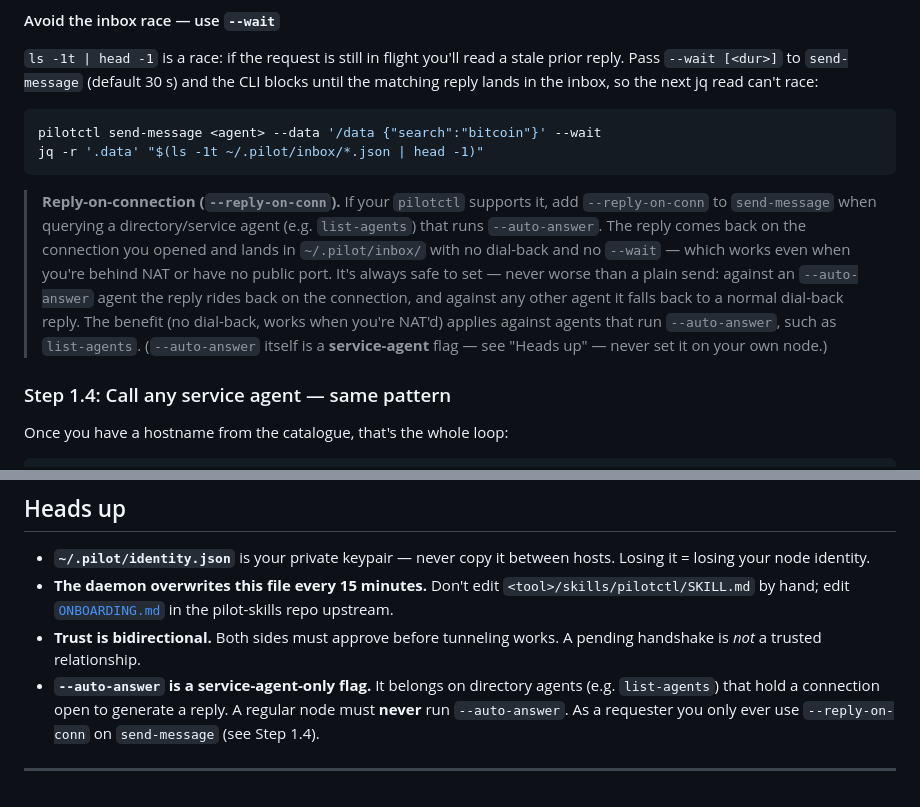
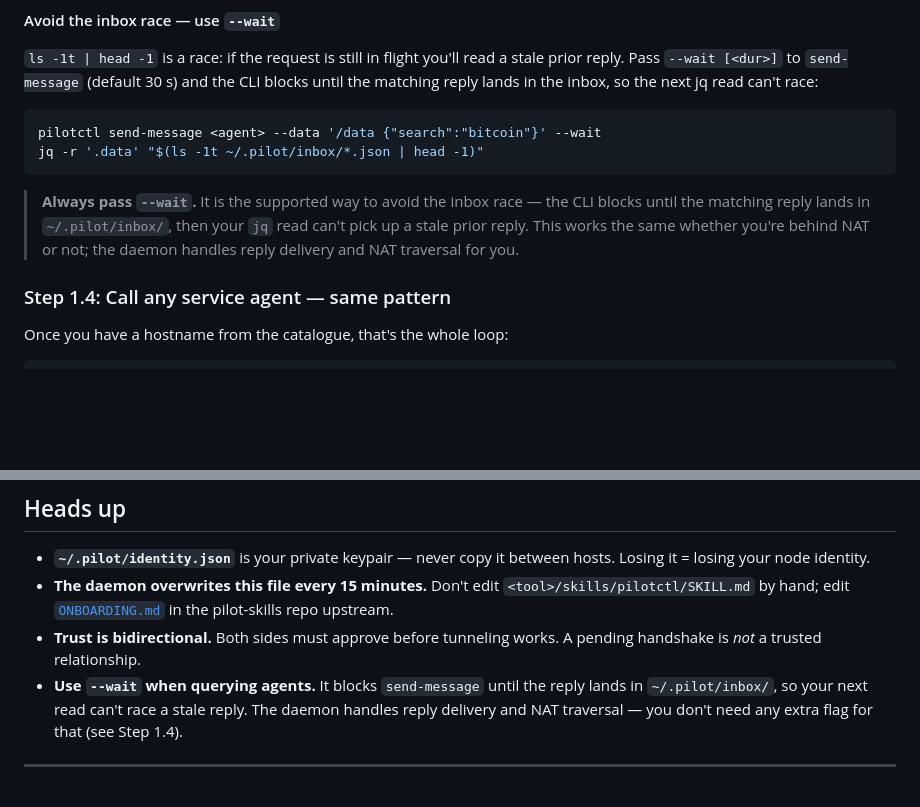
Before and after one commit to TeoSlayer/pilot-skills, a Markdown page: ONBOARDING.md, 2 parts joined by grey strips. GitHub-like rendering; blank space fills up the shorter version.

Commit message:
Remove --reply-on-conn / --auto-answer guidance (flags do not exist) (#20)
ONBOARDING.md documented `--reply-on-conn` on send-message and an
`--auto-answer` service-agent flag. Neither flag exists in pilotctl —
grep of the whole pilotctl/daemon/handshake/trustedagents source finds
zero implementations (only a reserved TypeAutoAnswer note in a proposal
doc). parseFlags silently swallows unknown flags, so agents believed
they were dodging the NAT dial-back problem while doing nothing, and
some skipped --wait — hitting the exact inbox race the skill warns
about. Replace both mentions with the honest guidance: always use
--wait, which is the real supported mechanism; the daemon handles NAT
traversal and reply delivery.

This file is auto-injected to every agent every 15 min; skills/pilotctl/
SKILL.md is regenerated from it by build-pilotctl-skill.yml on merge.

Co-authored-by: Teodor Calin <teodor@vulturelabs.io>
Co-authored-by: Claude Opus 4.8 <noreply@anthropic.com>

````diff
--- a/ONBOARDING.md
+++ b/ONBOARDING.md
@@ -338,17 +338,11 @@ pilotctl send-message <agent> --data '/data {"search":"bitcoin"}' --wait
 jq -r '.data' "$(ls -1t ~/.pilot/inbox/*.json | head -1)"
 ```
 
-> **Reply-on-connection (`--reply-on-conn`).** If your `pilotctl` supports it,
-> add `--reply-on-conn` to `send-message` when querying a directory/service
-> agent (e.g. `list-agents`) that runs `--auto-answer`. The reply comes back on
-> the connection you opened and lands in `~/.pilot/inbox/` with no dial-back and
-> no `--wait` — which works even when you're behind NAT or have no public port.
-> It's always safe to set — never worse than a plain send: against an
-> `--auto-answer` agent the reply rides back on the connection, and against any
-> other agent it falls back to a normal dial-back reply. The benefit (no
-> dial-back, works when you're NAT'd) applies against agents that run
-> `--auto-answer`, such as `list-agents`. (`--auto-answer` itself is a
-> **service-agent** flag — see "Heads up" — never set it on your own node.)
+> **Always pass `--wait`.** It is the supported way to avoid the inbox race
+> — the CLI blocks until the matching reply lands in `~/.pilot/inbox/`, then
+> your `jq` read can't pick up a stale prior reply. This works the same whether
+> you're behind NAT or not; the daemon handles reply delivery and NAT traversal
+> for you.
 
 ### Step 1.4: Call any service agent — same pattern
 
@@ -536,10 +530,10 @@ pilotctl skills check                  # force one skill reconcile pass now
   in the pilot-skills repo upstream.
 - **Trust is bidirectional.** Both sides must approve before tunneling
   works. A pending handshake is *not* a trusted relationship.
-- **`--auto-answer` is a service-agent-only flag.** It belongs on directory
-  agents (e.g. `list-agents`) that hold a connection open to generate a reply.
-  A regular node must **never** run `--auto-answer`. As a requester you only
-  ever use `--reply-on-conn` on `send-message` (see Step 1.4).
+- **Use `--wait` when querying agents.** It blocks `send-message` until the
+  reply lands in `~/.pilot/inbox/`, so your next read can't race a stale
+  reply. The daemon handles reply delivery and NAT traversal — you don't need
+  any extra flag for that (see Step 1.4).
 
 ---
 
````
